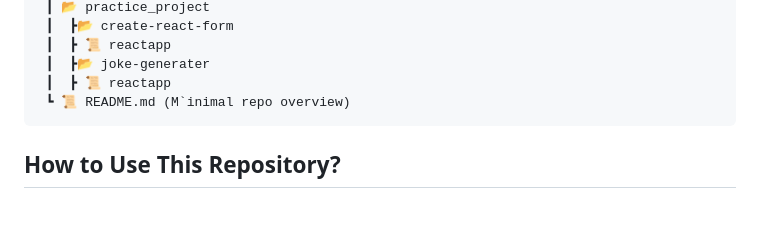
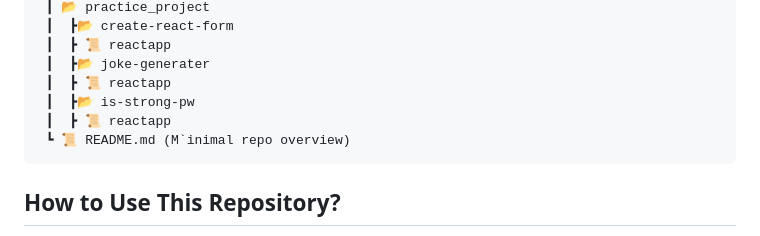
Before and after one commit to RajputGourish/WebDev-Journey, a Markdown page: Readme.md, the part around the change. Rendered like a GitHub page; blank space fills up the shorter version.

````diff
--- a/Readme.md
+++ b/Readme.md
@@ -450,6 +450,8 @@ This repository documents my daily progress in learning and building projects re
  ┃  ┣ 📜 reactapp
  ┃  ┣📂 joke-generater
  ┃  ┣ 📜 reactapp
+ ┃  ┣📂 is-strong-pw
+ ┃  ┣ 📜 reactapp
  ┗ 📜 README.md (M`inimal repo overview)
 ```
 
````
